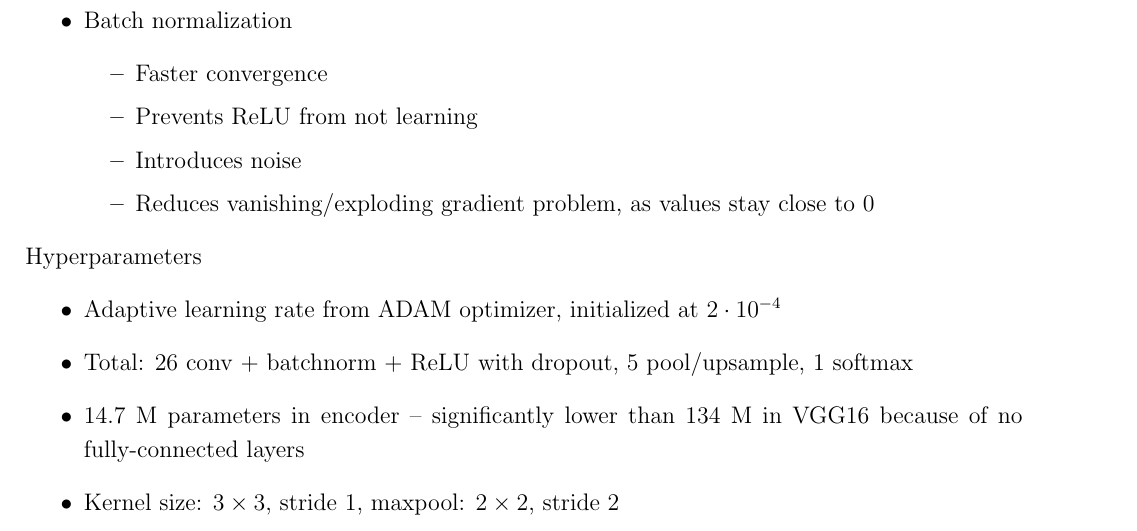
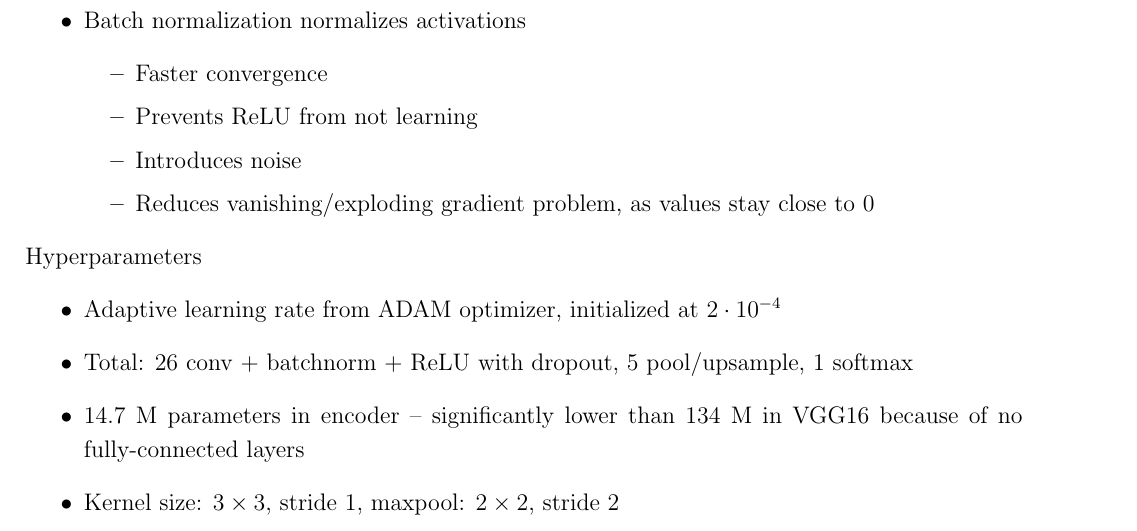
Before and after one commit to sorenmulli/alpha_cellari_imageseg, a LaTeX document (docs/report/latex/imgseg.tex): part of page 5 of 6, cut so that both start at the same text. Compiled offline with pdfLaTeX.

Commit message:
Rettelse til ting

```diff
--- a/docs/report/latex/imgseg.tex
+++ b/docs/report/latex/imgseg.tex
@@ -101,7 +101,7 @@ Regularization
 		\item Crop each $ 512\times 512 $ to random $ 250\times 250 $
 		\item 50\pro chance of flip T/D and 50\pro chance of flip L/R
 	\end{itemize}
-	\item Batch normalization
+	\item Batch normalization normalizes activations
 	\begin{itemize}
 		\item Faster convergence
 		\item Prevents ReLU from not learning
```
